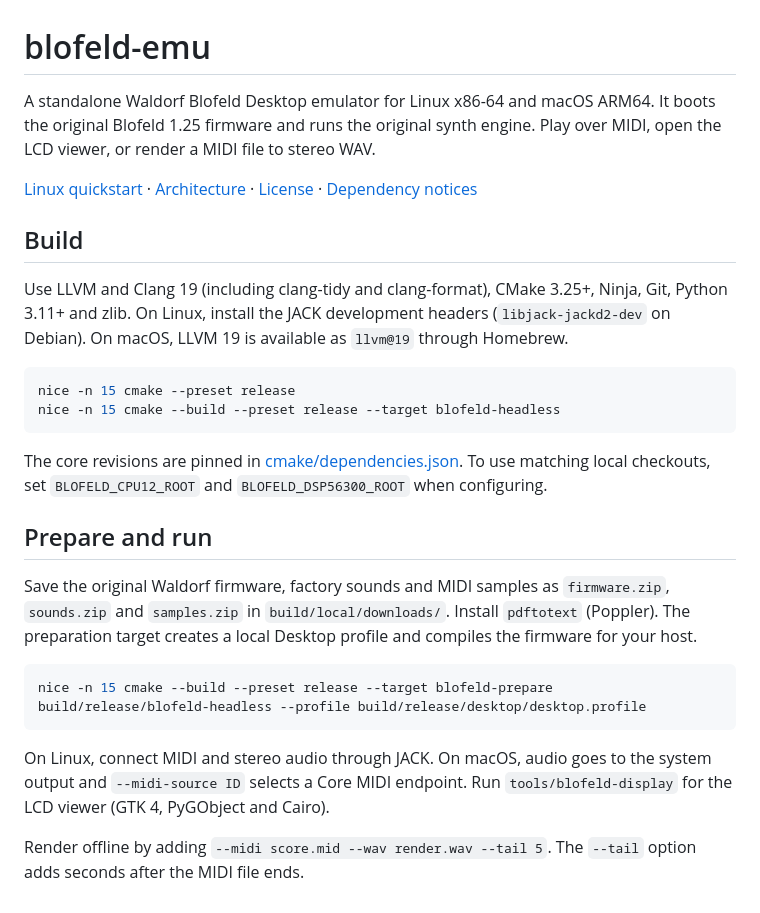
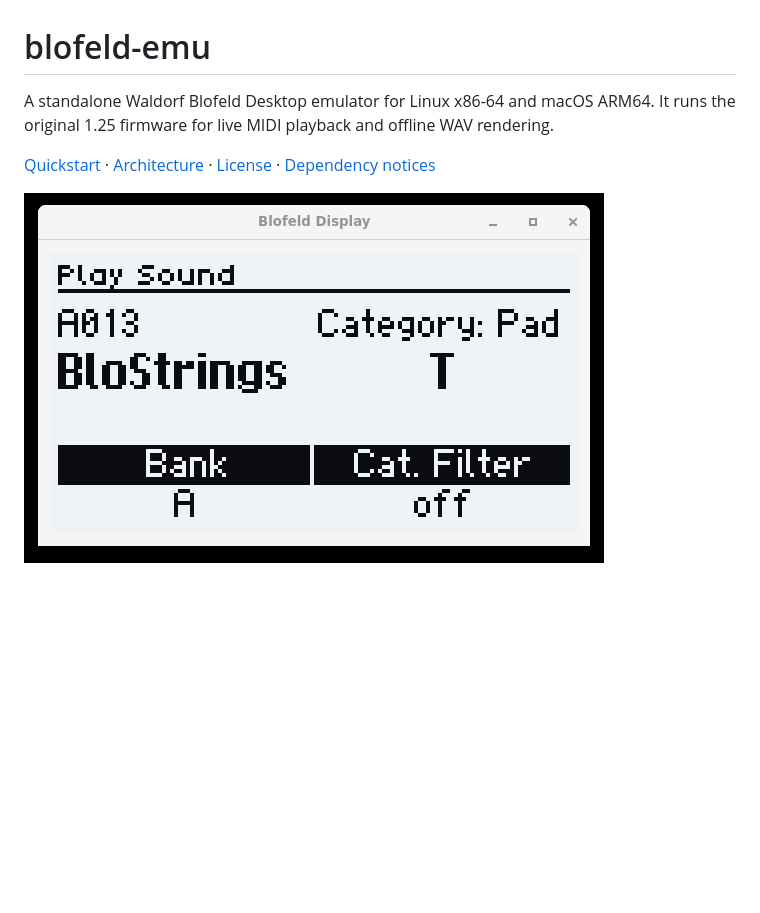
Before and after one commit to Weichwolf/blofeld-emu, a Markdown page: README.md, the part around the change. Rendered like a GitHub page; pictures changed too: doc/blofeld-display-a013.png (added); blank space fills up the shorter version.

Commit message:
Show the Blofeld A013 display in the README

````diff
--- a/README.md
+++ b/README.md
@@ -1,43 +1,9 @@
 # blofeld-emu
 
-A standalone Waldorf Blofeld Desktop emulator for Linux x86-64 and macOS
-ARM64. It boots the original Blofeld 1.25 firmware and runs the original synth
-engine. Play over MIDI, open the LCD viewer, or render a MIDI file to stereo WAV.
+A standalone Waldorf Blofeld Desktop emulator for Linux x86-64 and macOS ARM64.
+It runs the original 1.25 firmware for live MIDI playback and offline WAV rendering.
 
-[Linux quickstart](doc/quickstart.md) · [Architecture](doc/architecture.md) ·
+[Quickstart](doc/quickstart.md) · [Architecture](doc/architecture.md) ·
 [License](LICENSE) · [Dependency notices](THIRD_PARTY.txt)
 
-## Build
-
-Use LLVM and Clang 19 (including clang-tidy and clang-format), CMake 3.25+,
-Ninja, Git, Python 3.11+ and zlib. On Linux, install the JACK development headers
-(`libjack-jackd2-dev` on Debian). On macOS, LLVM 19 is available as
-`llvm@19` through Homebrew.
-
-```sh
-nice -n 15 cmake --preset release
-nice -n 15 cmake --build --preset release --target blofeld-headless
-```
-
-The core revisions are pinned in [cmake/dependencies.json](cmake/dependencies.json).
-To use matching local checkouts, set `BLOFELD_CPU12_ROOT` and
-`BLOFELD_DSP56300_ROOT` when configuring.
-
-## Prepare and run
-
-Save the original Waldorf firmware, factory sounds and MIDI samples as
-`firmware.zip`, `sounds.zip` and `samples.zip` in `build/local/downloads/`.
-Install `pdftotext` (Poppler). The preparation target creates a local Desktop
-profile and compiles the firmware for your host.
-
-```sh
-nice -n 15 cmake --build --preset release --target blofeld-prepare
-build/release/blofeld-headless --profile build/release/desktop/desktop.profile
-```
-
-On Linux, connect MIDI and stereo audio through JACK. On macOS, audio goes to
-the system output and `--midi-source ID` selects a Core MIDI endpoint. Run
-`tools/blofeld-display` for the LCD viewer (GTK 4, PyGObject and Cairo).
-
-Render offline by adding `--midi score.mid --wav render.wav --tail 5`. The
-`--tail` option adds seconds after the MIDI file ends.
+![Blofeld Display showing factory preset A013 BloStrings](doc/blofeld-display-a013.png)
````
Also changed, not shown: doc/quickstart.md (+8 -1 lines).
